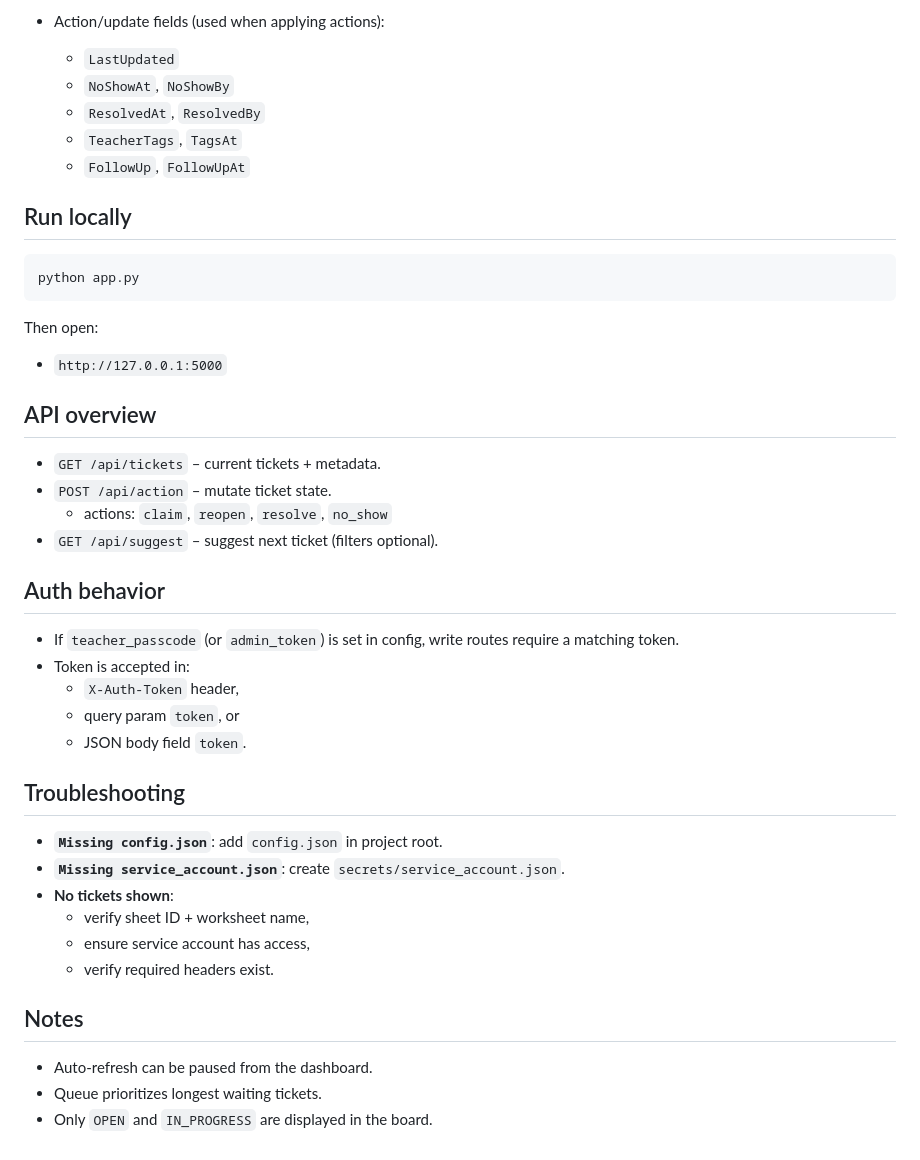
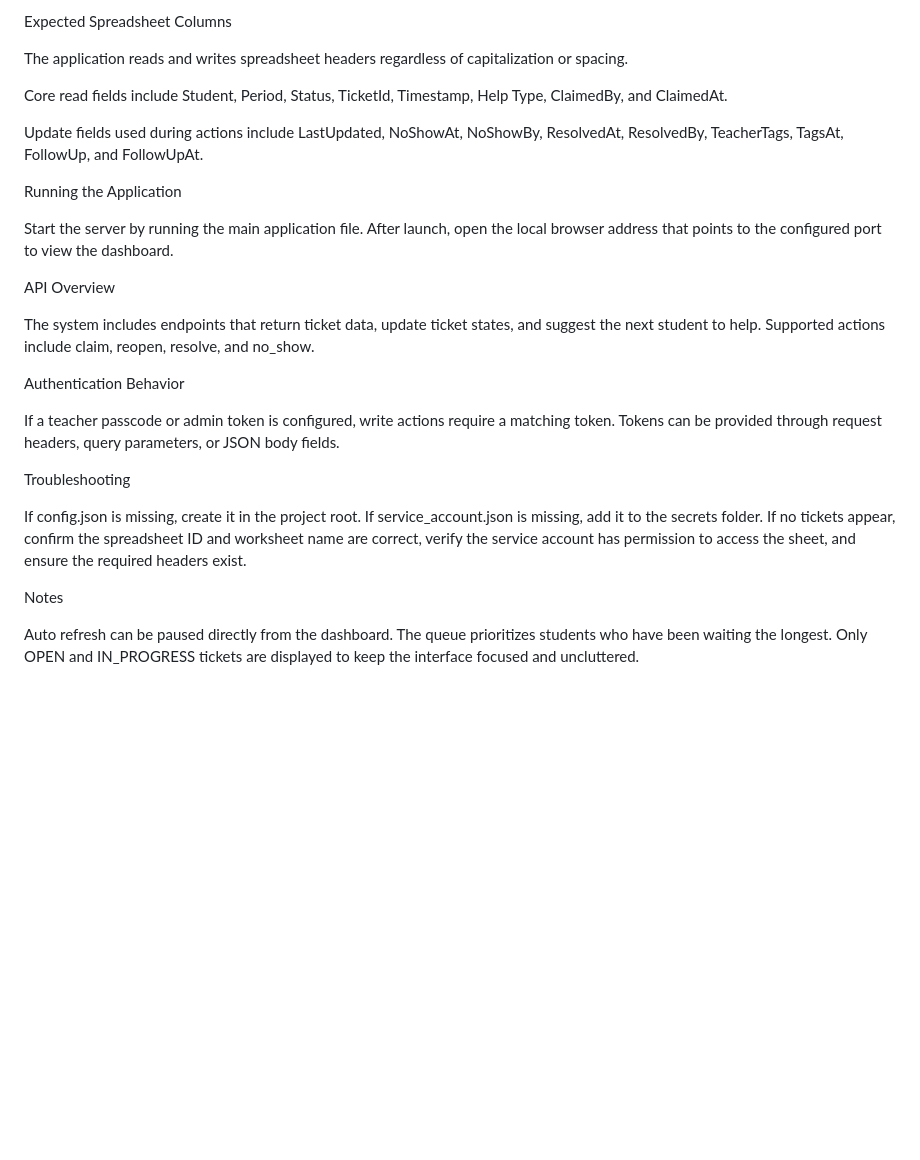
Before and after one commit to Jay23Cee/ClassAssist, a Markdown page: README.md, the part around one of its changes. Drawn GitHub-style; blank space fills up the shorter version.

````diff
--- a/README.md
+++ b/README.md
@@ -76,41 +45,32 @@ ClassAssist reads and/or writes these headers (case/spacing normalized):
 
-- Action/update fields (used when applying actions):
-  - `LastUpdated`
-  - `NoShowAt`, `NoShowBy`
-  - `ResolvedAt`, `ResolvedBy`
-  - `TeacherTags`, `TagsAt`
-  - `FollowUp`, `FollowUpAt`
+Expected Spreadsheet Columns
 
-## Run locally
-```bash
-python app.py
-```
+The application reads and writes spreadsheet headers regardless of capitalization or spacing.
 
-Then open:
-- `http://127.0.0.1:5000`
+Core read fields include Student, Period, Status, TicketId, Timestamp, Help Type, ClaimedBy, and ClaimedAt.
 
-## API overview
-- `GET /api/tickets` – current tickets + metadata.
-- `POST /api/action` – mutate ticket state.
-  - actions: `claim`, `reopen`, `resolve`, `no_show`
-- `GET /api/suggest` – suggest next ticket (filters optional).
+Update fields used during actions include LastUpdated, NoShowAt, NoShowBy, ResolvedAt, ResolvedBy, TeacherTags, TagsAt, FollowUp, and FollowUpAt.
 
-## Auth behavior
-- If `teacher_passcode` (or `admin_token`) is set in config, write routes require a matching token.
-- Token is accepted in:
-  - `X-Auth-Token` header,
-  - query param `token`, or
-  - JSON body field `token`.
+Running the Application
 
-## Troubleshooting
-- **`Missing config.json`**: add `config.json` in project root.
-- **`Missing service_account.json`**: create `secrets/service_account.json`.
-- **No tickets shown**:
-  - verify sheet ID + worksheet name,
-  - ensure service account has access,
-  - verify required headers exist.
+Start the server by running the main application file. After launch, open the local browser address that points to the configured port to view the dashboard.
 
-## Notes
-- Auto-refresh can be paused from the dashboard.
-- Queue prioritizes longest waiting tickets.
-- Only `OPEN` and `IN_PROGRESS` are displayed in the board.
+API Overview
+
+The system includes endpoints that return ticket data, update ticket states, and suggest the next student to help. Supported actions include claim, reopen, resolve, and no_show.
+
+Authentication Behavior
+
+If a teacher passcode or admin token is configured, write actions require a matching token. Tokens can be provided through request headers, query parameters, or JSON body fields.
+
+Troubleshooting
+
+If config.json is missing, create it in the project root.
+If service_account.json is missing, add it to the secrets folder.
+If no tickets appear, confirm the spreadsheet ID and worksheet name are correct, verify the service account has permission to access the sheet, and ensure the required headers exist.
+
+Notes
+
+Auto refresh can be paused directly from the dashboard.
+The queue prioritizes students who have been waiting the longest.
+Only OPEN and IN_PROGRESS tickets are displayed to keep the interface focused and uncluttered.
````
Also changed, not shown: other parts of README.md (+30 -61 lines).
